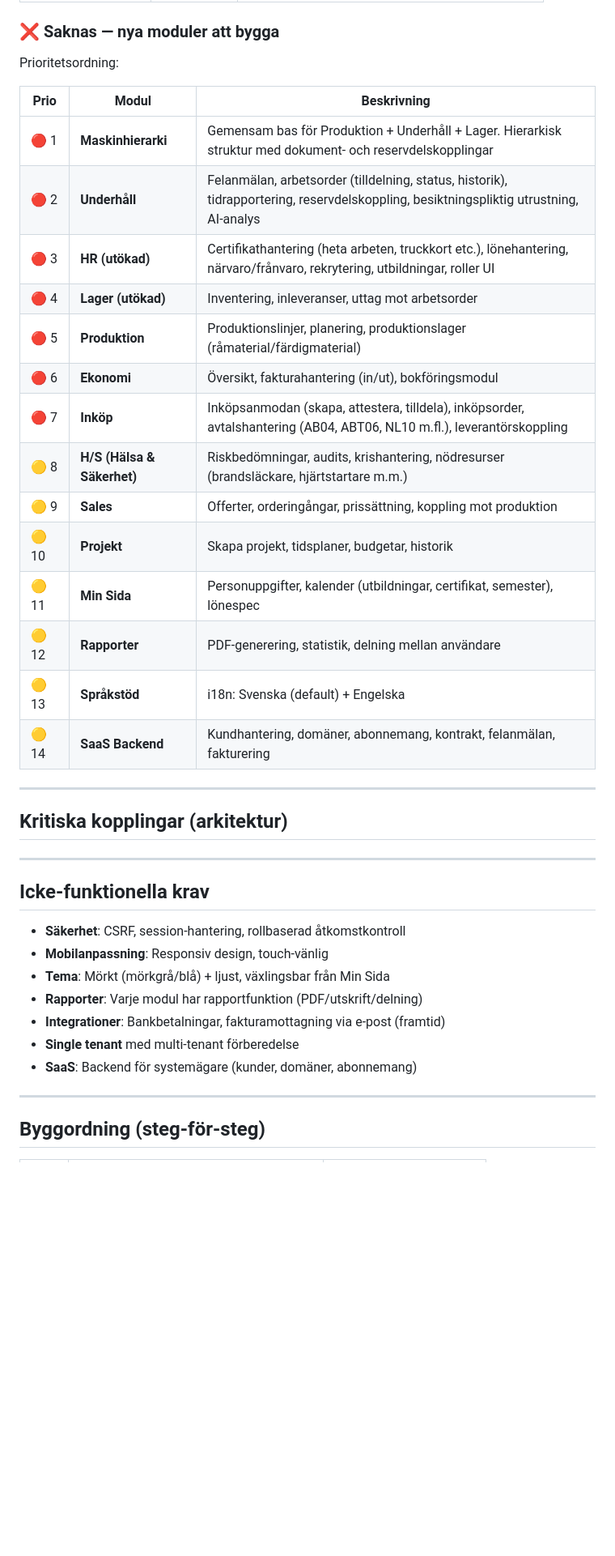
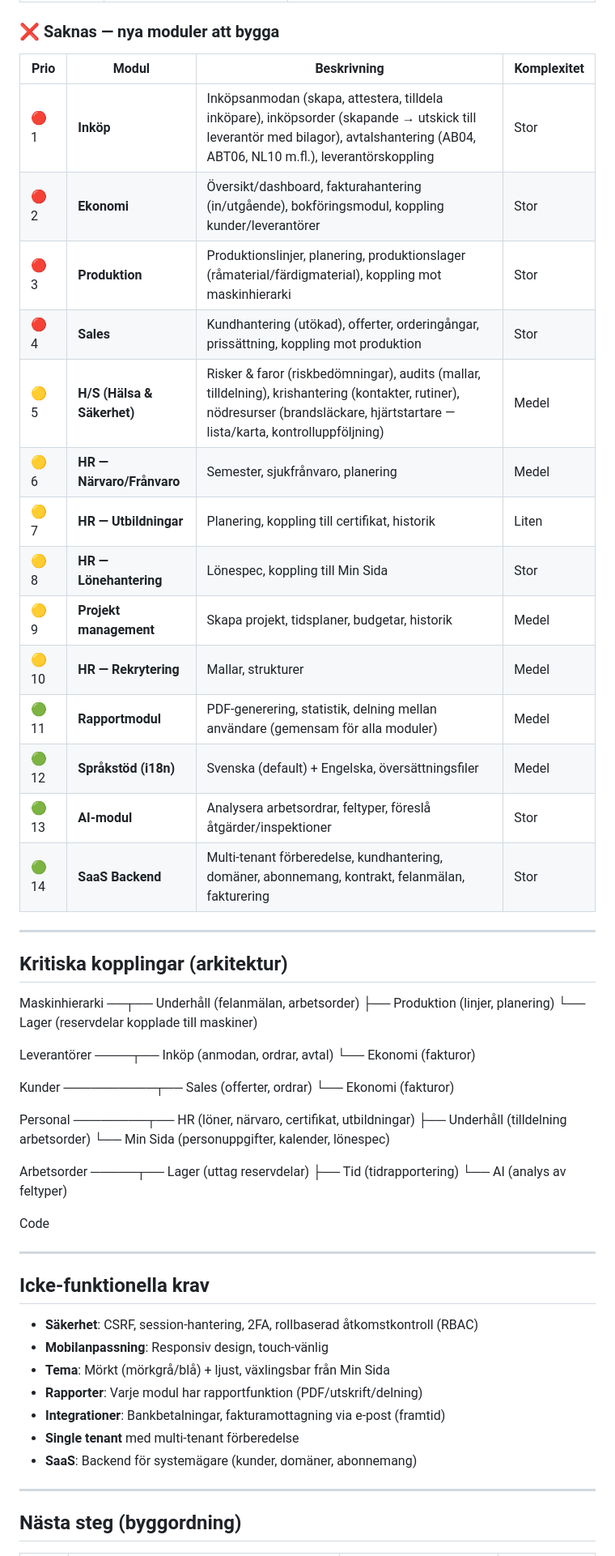
Before and after one commit to zebastianahlin-art/Zync-ERP, a Markdown page: zync-erp/docs/PROJECT_ROADMAP.md, the part around one of its changes. Shown at 81% size. GitHub-like rendering; blank space fills up the shorter version.

Commit message:
docs: uppdatera roadmap — markera klara moduler, ny byggordning

```diff
--- a/zync-erp/docs/PROJECT_ROADMAP.md
+++ b/zync-erp/docs/PROJECT_ROADMAP.md
@@ -43,36 +59,44 @@ Ett enkelt men skalbart, modulärt ERP-system med alla smarta funktioner som kr
 
 ### ❌ Saknas — nya moduler att bygga
 
-Prioritetsordning:
-
-| Prio | Modul | Beskrivning |
-|------|-------|-------------|
-| 🔴 1 | **Maskinhierarki** | Gemensam bas för Produktion + Underhåll + Lager. Hierarkisk struktur med dokument- och reservdelskopplingar |
-| 🔴 2 | **Underhåll** | Felanmälan, arbetsorder (tilldelning, status, historik), tidrapportering, reservdelskoppling, besiktningspliktig utrustning, AI-analys |
-| 🔴 3 | **HR (utökad)** | Certifikathantering (heta arbeten, truckkort etc.), lönehantering, närvaro/frånvaro, rekrytering, utbildningar, roller UI |
-| 🔴 4 | **Lager (utökad)** | Inventering, inleveranser, uttag mot arbetsorder |
-| 🔴 5 | **Produktion** | Produktionslinjer, planering, produktionslager (råmaterial/färdigmaterial) |
-| 🔴 6 | **Ekonomi** | Översikt, fakturahantering (in/ut), bokföringsmodul |
-| 🔴 7 | **Inköp** | Inköpsanmodan (skapa, attestera, tilldela), inköpsorder, avtalshantering (AB04, ABT06, NL10 m.fl.), leverantörskoppling |
-| 🟡 8 | **H/S (Hälsa & Säkerhet)** | Riskbedömningar, audits, krishantering, nödresurser (brandsläckare, hjärtstartare m.m.) |
-| 🟡 9 | **Sales** | Offerter, orderingångar, prissättning, koppling mot produktion |
-| 🟡 10 | **Projekt** | Skapa projekt, tidsplaner, budgetar, historik |
-| 🟡 11 | **Min Sida** | Personuppgifter, kalender (utbildningar, certifikat, semester), lönespec |
-| 🟡 12 | **Rapporter** | PDF-generering, statistik, delning mellan användare |
-| 🟡 13 | **Språkstöd** | i18n: Svenska (default) + Engelska |
-| 🟡 14 | **SaaS Backend** | Kundhantering, domäner, abonnemang, kontrakt, felanmälan, fakturering |
+| Prio | Modul | Beskrivning | Komplexitet |
+|------|-------|-------------|-------------|
+| 🔴 1 | **Inköp** | Inköpsanmodan (skapa, attestera, tilldela inköpare), inköpsorder (skapande → utskick till leverantör med bilagor), avtalshantering (AB04, ABT06, NL10 m.fl.), leverantörskoppling | Stor |
+| 🔴 2 | **Ekonomi** | Översikt/dashboard, fakturahantering (in/utgående), bokföringsmodul, koppling kunder/leverantörer | Stor |
+| 🔴 3 | **Produktion** | Produktionslinjer, planering, produktionslager (råmaterial/färdigmaterial), koppling mot maskinhierarki | Stor |
+| 🔴 4 | **Sales** | Kundhantering (utökad), offerter, orderingångar, prissättning, koppling mot produktion | Stor |
+| 🟡 5 | **H/S (Hälsa & Säkerhet)** | Risker & faror (riskbedömningar), audits (mallar, tilldelning), krishantering (kontakter, rutiner), nödresurser (brandsläckare, hjärtstartare — lista/karta, kontrolluppföljning) | Medel |
+| 🟡 6 | **HR — Närvaro/Frånvaro** | Semester, sjukfrånvaro, planering | Medel |
+| 🟡 7 | **HR — Utbildningar** | Planering, koppling till certifikat, historik | Liten |
+| 🟡 8 | **HR — Lönehantering** | Lönespec, koppling till Min Sida | Stor |
+| 🟡 9 | **Projekt management** | Skapa projekt, tidsplaner, budgetar, historik | Medel |
+| 🟡 10 | **HR — Rekrytering** | Mallar, strukturer | Medel |
+| 🟢 11 | **Rapportmodul** | PDF-generering, statistik, delning mellan användare (gemensam för alla moduler) | Medel |
+| 🟢 12 | **Språkstöd (i18n)** | Svenska (default) + Engelska, översättningsfiler | Medel |
+| 🟢 13 | **AI-modul** | Analysera arbetsordrar, feltyper, föreslå åtgärder/inspektioner | Stor |
+| 🟢 14 | **SaaS Backend** | Multi-tenant förberedelse, kundhantering, domäner, abonnemang, kontrakt, felanmälan, fakturering | Stor |
 
 ---
 
 ## Kritiska kopplingar (arkitektur)
 
+Maskinhierarki ──┬── Underhåll (felanmälan, arbetsorder) ├── Produktion (linjer, planering) └── Lager (reservdelar kopplade till maskiner)
 
+Leverantörer ────┬── Inköp (anmodan, ordrar, avtal) └── Ekonomi (fakturor)
+
+Kunder ──────────┬── Sales (offerter, ordrar) └── Ekonomi (fakturor)
+
+Personal ────────┬── HR (löner, närvaro, certifikat, utbildningar) ├── Underhåll (tilldelning arbetsorder) └── Min Sida (personuppgifter, kalender, lönespec)
+
+Arbetsorder ─────┬── Lager (uttag reservdelar) ├── Tid (tidrapportering) └── AI (analys av feltyper)
+
+Code
 
 ---
 
 ## Icke-funktionella krav
 
-- **Säkerhet**: CSRF, session-hantering, rollbaserad åtkomstkontroll
+- **Säkerhet**: CSRF, session-hantering, 2FA, rollbaserad åtkomstkontroll (RBAC)
 - **Mobilanpassning**: Responsiv design, touch-vänlig
 - **Tema**: Mörkt (mörkgrå/blå) + ljust, växlingsbar från Min Sida
 - **Rapporter**: Varje modul har rapportfunktion (PDF/utskrift/delning)
@@ -82,5 +106,5 @@ Prioritetsordning:
 
 ---
 
-## Byggordning (steg-för-steg)
+## Nästa steg (byggordning)
 
```
Also changed, not shown: other parts of zync-erp/docs/PROJECT_ROADMAP.md (+44 -24 lines).
